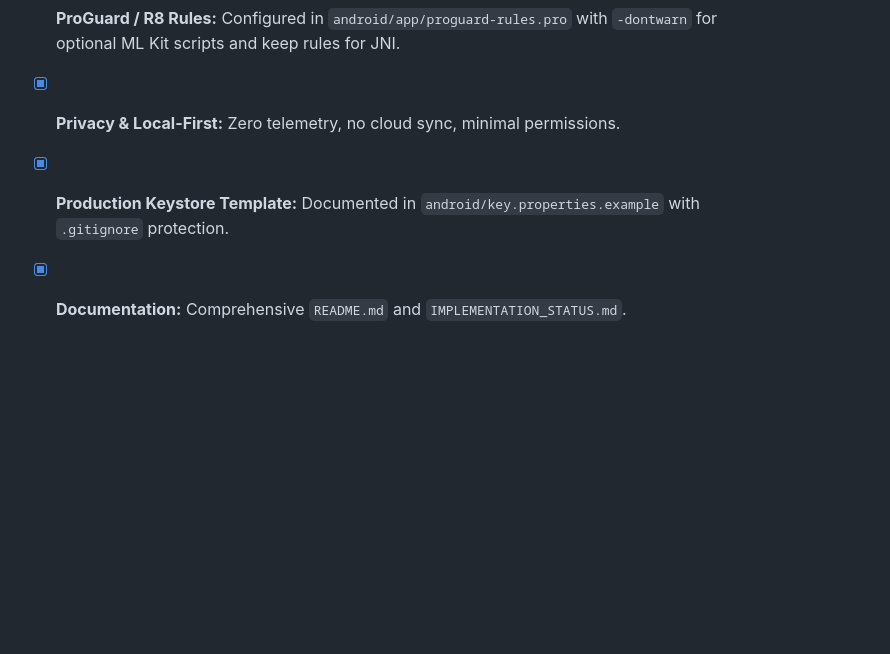
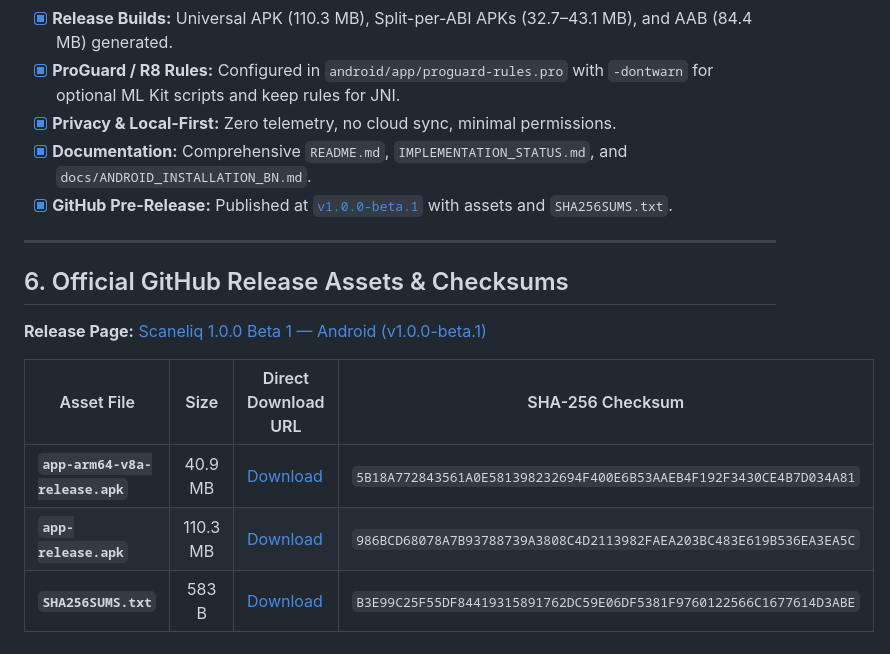
Before and after one commit to md-aktaruzzman-emon/Scaneliq-Doc-Scanner, a Markdown page: docs/IMPLEMENTATION_STATUS.md, the part around the change. GitHub-like rendering; blank space fills up the shorter version.

```diff
--- a/docs/IMPLEMENTATION_STATUS.md
+++ b/docs/IMPLEMENTATION_STATUS.md
@@ -71,5 +71,17 @@ All 25 automated tests across 7 test suites pass with 100% success rate, and `fl
 - [x] **Release Builds:** Universal APK (110.3 MB), Split-per-ABI APKs (32.7–43.1 MB), and AAB (84.4 MB) generated.
 - [x] **ProGuard / R8 Rules:** Configured in `android/app/proguard-rules.pro` with `-dontwarn` for optional ML Kit scripts and keep rules for JNI.
 - [x] **Privacy & Local-First:** Zero telemetry, no cloud sync, minimal permissions.
-- [x] **Production Keystore Template:** Documented in `android/key.properties.example` with `.gitignore` protection.
-- [x] **Documentation:** Comprehensive `README.md` and `IMPLEMENTATION_STATUS.md`.
+- [x] **Documentation:** Comprehensive `README.md`, `IMPLEMENTATION_STATUS.md`, and `docs/ANDROID_INSTALLATION_BN.md`.
+- [x] **GitHub Pre-Release:** Published at [`v1.0.0-beta.1`](https://github.com/md-aktaruzzman-emon/scaneliq-doc-scanner/releases/tag/v1.0.0-beta.1) with assets and `SHA256SUMS.txt`.
+
+---
+
+## 6. Official GitHub Release Assets & Checksums
+
+**Release Page:** [Scaneliq 1.0.0 Beta 1 — Android (v1.0.0-beta.1)](https://github.com/md-aktaruzzman-emon/scaneliq-doc-scanner/releases/tag/v1.0.0-beta.1)
+
+| Asset File | Size | Direct Download URL | SHA-256 Checksum |
+|---|:---:|---|---|
+| **`app-arm64-v8a-release.apk`** | 40.9 MB | [Download](https://github.com/md-aktaruzzman-emon/scaneliq-doc-scanner/releases/download/v1.0.0-beta.1/app-arm64-v8a-release.apk) | `5B18A772843561A0E581398232694F400E6B53AAEB4F192F3430CE4B7D034A81` |
+| **`app-release.apk`** | 110.3 MB | [Download](https://github.com/md-aktaruzzman-emon/scaneliq-doc-scanner/releases/download/v1.0.0-beta.1/app-release.apk) | `986BCD68078A7B93788739A3808C4D2113982FAEA203BC483E619B536EA3EA5C` |
+| **`SHA256SUMS.txt`** | 583 B | [Download](https://github.com/md-aktaruzzman-emon/scaneliq-doc-scanner/releases/download/v1.0.0-beta.1/SHA256SUMS.txt) | `B3E99C25F55DF84419315891762DC59E06DF5381F9760122566C1677614D3ABE` |
```
Also changed, not shown: README.md (+10 -0 lines), docs/ANDROID_INSTALLATION_BN.md (added, +44 -0 lines).
